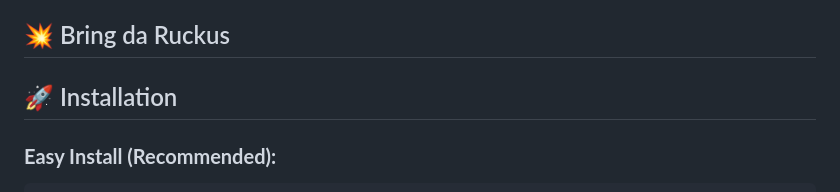
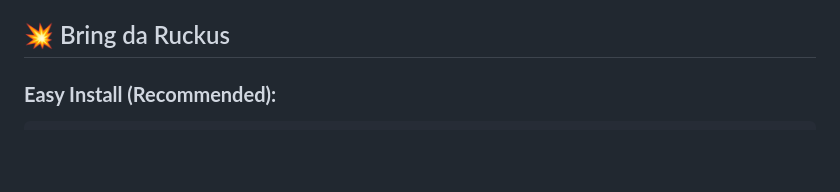
Before and after one commit to nclark/wut, a Markdown page: README.md, the part around the change. GitHub-like rendering; blank space fills up the shorter version.

Commit message:
feat: make 'Bring da Ruckus' the installation header
• Remove generic 'Installation' header
• Let Wu-Tang energy drive the installation section
• More authentic and engaging than corporate speak

🔥 Generated with [Claude Code](https://claude.ai/code)

Co-Authored-By: Claude <noreply@anthropic.com>

````diff
--- a/README.md
+++ b/README.md
@@ -53,8 +53,6 @@
 - `q`: Quit
 
 ## 💥 Bring da Ruckus
-
-## 🚀 Installation
 
 ### **Easy Install (Recommended):**
 ```bash
````
